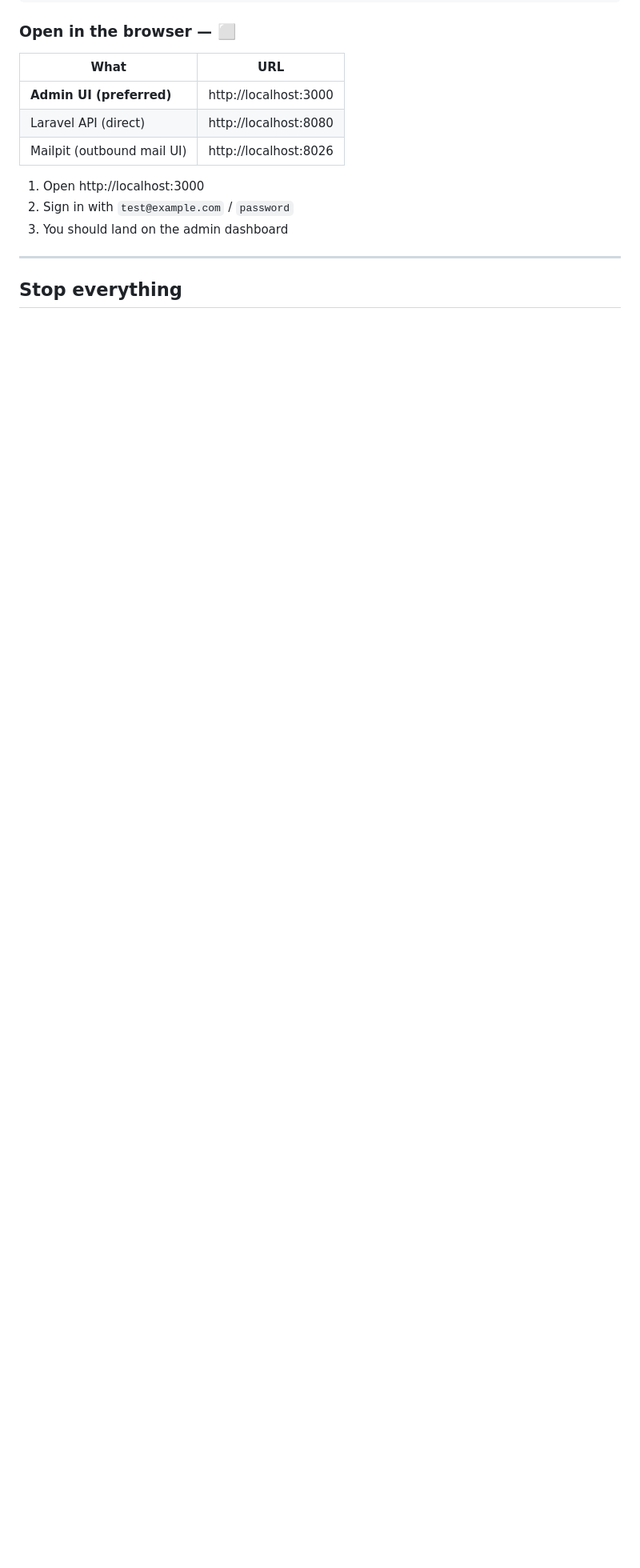
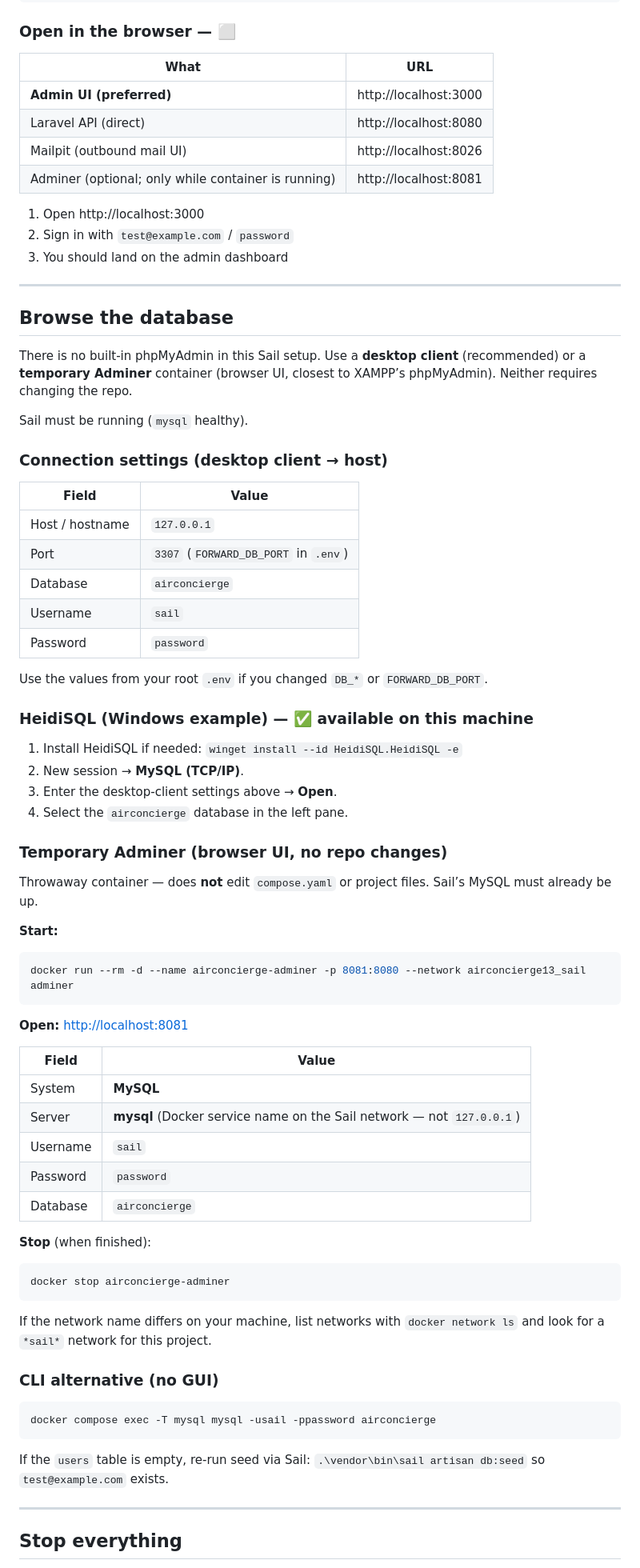
Before and after one commit to shaadahmed/airconcierge13, a Markdown page: docs/launch-guide.md, the part around one of its changes. Shown at 80% size. Rendered like a GitHub page; blank space fills up the shorter version.

Commit message:
launch guid updated

````diff
--- a/docs/launch-guide.md
+++ b/docs/launch-guide.md
@@ -228,10 +224,74 @@ npm run dev
 | **Admin UI (preferred)** | http://localhost:3000 |
 | Laravel API (direct) | http://localhost:8080 |
 | Mailpit (outbound mail UI) | http://localhost:8026 |
+| Adminer (optional; only while container is running) | http://localhost:8081 |
 
 1. Open http://localhost:3000
 2. Sign in with `test@example.com` / `password`
 3. You should land on the admin dashboard
+
+---
+
+## Browse the database
+
+There is no built-in phpMyAdmin in this Sail setup. Use a **desktop client** (recommended) or a **temporary Adminer** container (browser UI, closest to XAMPP’s phpMyAdmin). Neither requires changing the repo.
+
+Sail must be running (`mysql` healthy).
+
+### Connection settings (desktop client → host)
+
+| Field | Value |
+|-------|--------|
+| Host / hostname | `127.0.0.1` |
+| Port | `3307` (`FORWARD_DB_PORT` in `.env`) |
+| Database | `airconcierge` |
+| Username | `sail` |
+| Password | `password` |
+
+Use the values from your root `.env` if you changed `DB_*` or `FORWARD_DB_PORT`.
+
+### HeidiSQL (Windows example) — ✅ available on this machine
+
+1. Install HeidiSQL if needed: `winget install --id HeidiSQL.HeidiSQL -e`
+2. New session → **MySQL (TCP/IP)**.
+3. Enter the desktop-client settings above → **Open**.
+4. Select the `airconcierge` database in the left pane.
+
+### Temporary Adminer (browser UI, no repo changes)
+
+Throwaway container — does **not** edit `compose.yaml` or project files. Sail’s MySQL must already be up.
+
+**Start:**
+
+```powershell
+docker run --rm -d --name airconcierge-adminer -p 8081:8080 --network airconcierge13_sail adminer
+```
+
+**Open:** [http://localhost:8081](http://localhost:8081)
+
+| Field | Value |
+|-------|--------|
+| System | **MySQL** |
+| Server | **mysql** (Docker service name on the Sail network — not `127.0.0.1`) |
+| Username | `sail` |
+| Password | `password` |
+| Database | `airconcierge` |
+
+**Stop** (when finished):
+
+```powershell
+docker stop airconcierge-adminer
+```
+
+If the network name differs on your machine, list networks with `docker network ls` and look for a `*sail*` network for this project.
+
+### CLI alternative (no GUI)
+
+```powershell
+docker compose exec -T mysql mysql -usail -ppassword airconcierge
+```
+
+If the `users` table is empty, re-run seed via Sail: `.\vendor\bin\sail artisan db:seed` so `test@example.com` exists.
 
 ---
 
````
Also changed, not shown: other parts of docs/launch-guide.md (+24 -25 lines).
